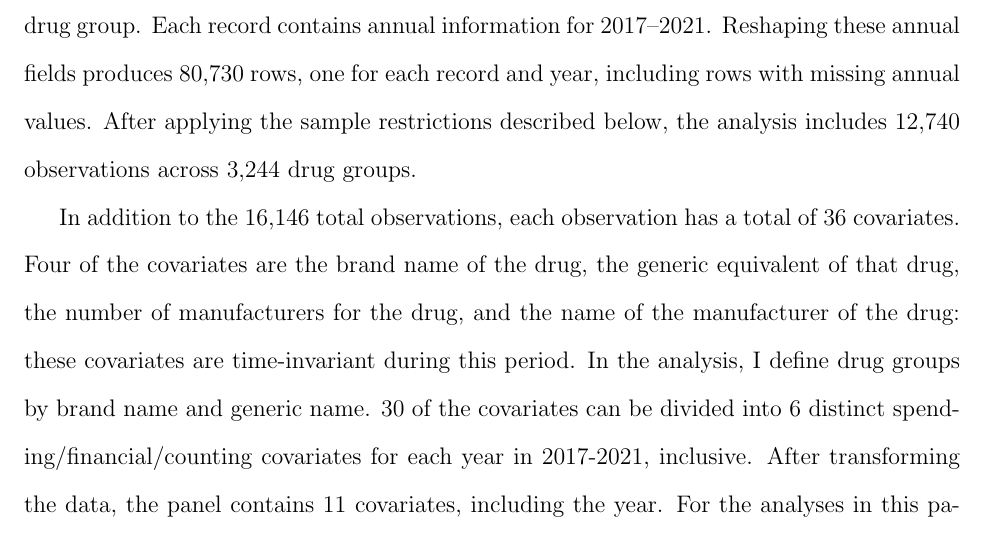
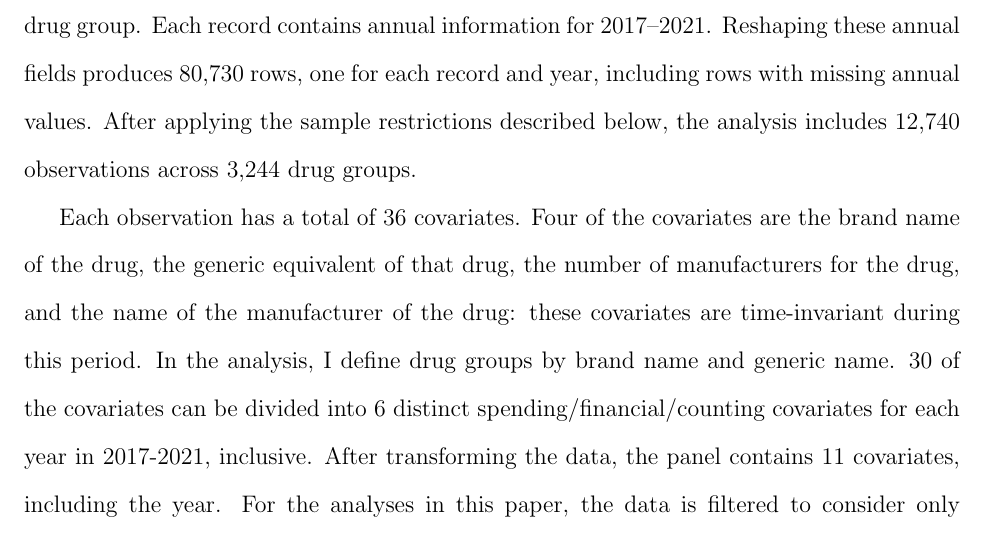
Before and after one commit to dzhang2324/CGD, a LaTeX document (ShortPaper/main.tex, which reads ShortPaper/body.tex): part of page 3 of 12, cut so that both start at the same text. Compiled offline with pdfLaTeX.

Commit message:
Checkpoint author edits before short-paper layout changes

```diff
--- a/ShortPaper/body.tex
+++ b/ShortPaper/body.tex
@@ -37,7 +37,7 @@ Building on this literature, I construct a panel from public Medicaid spending r
 \subsection{Medicaid - Spending By Drug}
 The data contains Medicaid spending by drug from 2017 to 2021, along with other covariates. It represents national-level drug spending for Medicaid covered outpatient drugs, which are paid for by state Medicaid agencies. The spending measures include dispensing fees and are not reduced by manufacturer rebates (CMS, 2022). Over-the-counter drugs in the Medicaid State Drug Utilization data are not included, and drugs with fewer than 11 claims in the most recent year are also not included. The source contains 16,146 records, including records for individual manufacturers and records aggregating all manufacturers within a drug group. Each record contains annual information for 2017--2021. Reshaping these annual fields produces 80,730 rows, one for each record and year, including rows with missing annual values. After applying the sample restrictions described below, the analysis includes 12,740 observations across 3,244 drug groups.
 
-In addition to the 16,146 total observations, each observation has a total of 36 covariates.
+Each observation has a total of 36 covariates.
 Four of the covariates are the brand name of the drug, the generic equivalent of that drug, the number of manufacturers for the drug, and the name of the manufacturer of the drug: these covariates are time-invariant during this period. In the analysis, I define drug groups by brand name and generic name. 30 of the covariates can be divided into 6 distinct spending/financial/counting covariates for each year in 2017-2021, inclusive. After transforming the data, the panel contains 11 covariates, including the year. For the analyses in this paper, the data is filtered to consider only the entries where the statistics are calculated by aggregating all of the manufacturers for a particular drug, the outlier flag is 0, and all the other statistics are greater than 0.
 
 The outlier flag is an indicator covariate which represents if the drug is an outlier or not. A drug is labeled an outlier by the standard definition using the IQR, in addition to if it meets two other conditions. First, if there are fewer than 30 records associated with the drug from the initial data source, then it is flagged as an outlier. Second, average spending per dosage unit is calculated with and without outlier records. If these calculated amounts differ by 10 percent and \$1, then it is flagged as an outlier. The data used in this paper only includes observations for which the outlier flag is 0 i.e. the observations are not outliers.
```
Also changed, not shown: ShortPaper/checkpoints/before-whitespace.pdf (added), 1 other file.
